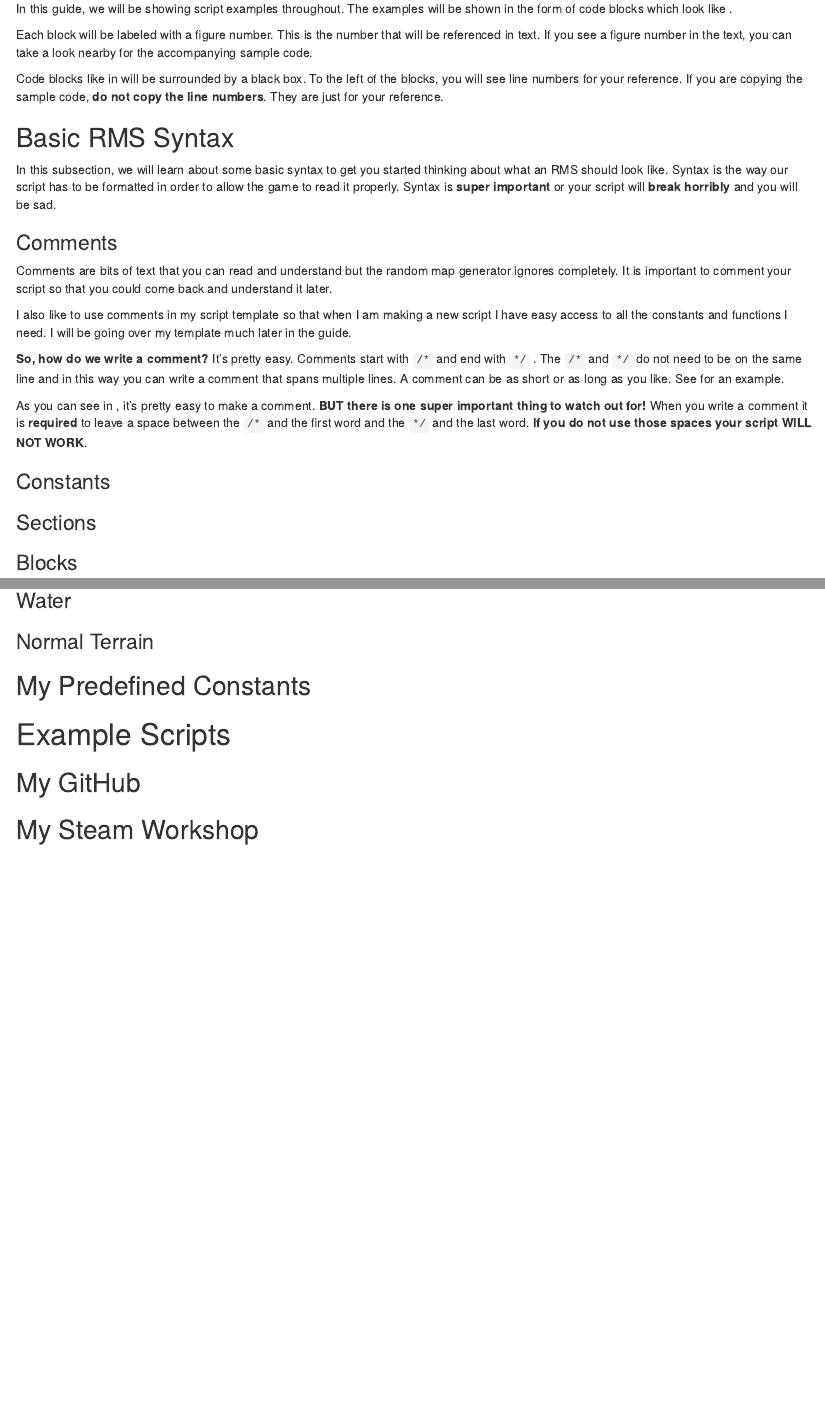
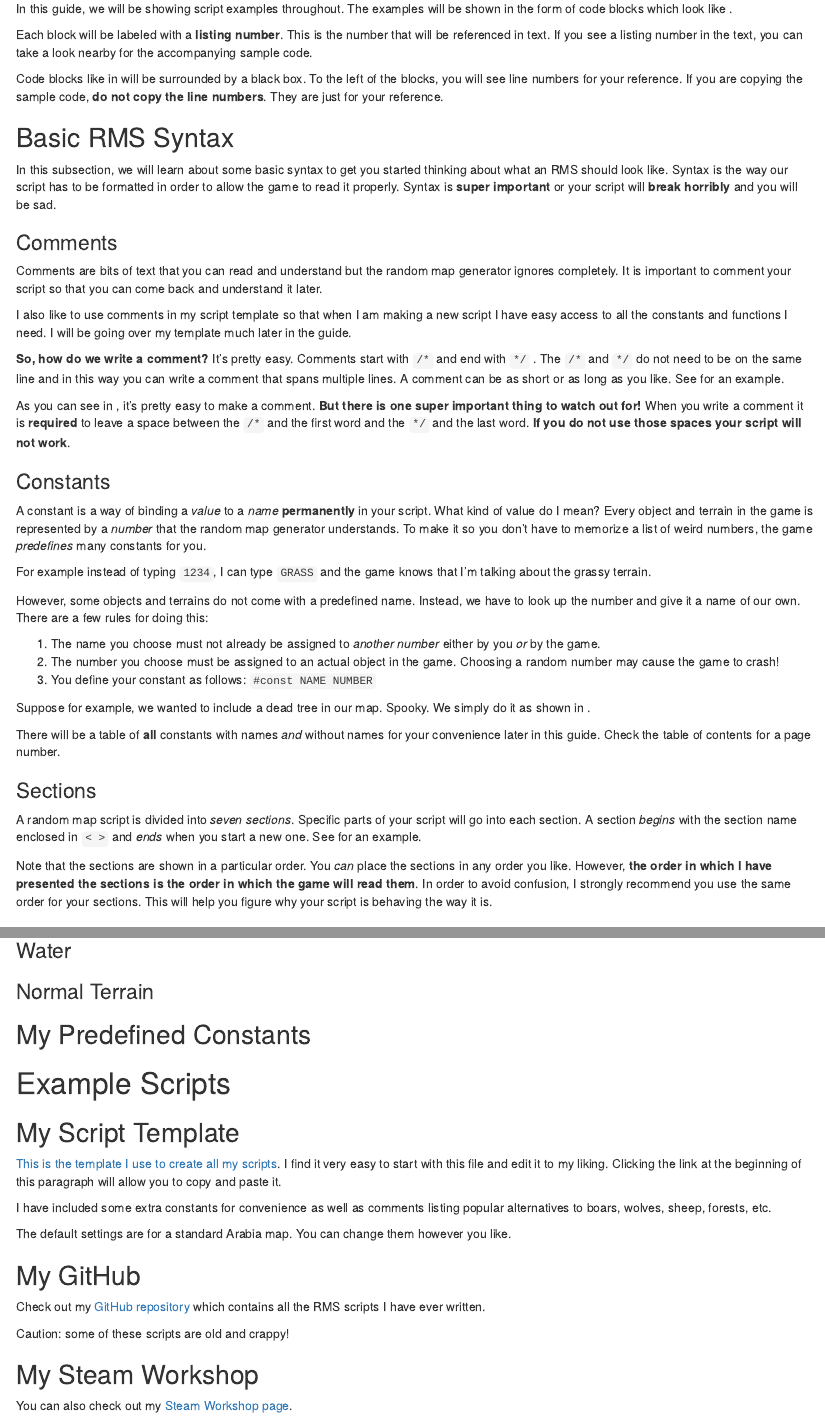
Before and after one commit to HousedHorse/rms-guide, an R Markdown document (rmsguide.rmd): the page in a window 1100 px wide, from 1070 px down, and a second part further down, joined at a grey line. Rendered offline with R 4.5, knitr and Pandoc, with nearby package versions; a font, style sheet, LaTeX package, included part or bibliography that could not be used is replaced or left out.

Commit message:
some more sections

```diff
--- a/rmsguide.rmd
+++ b/rmsguide.rmd
@@ -226 +229,0 @@ in the form of code blocks which look like \autoref{example-block}.
-/* this is an example code block! */
@@ -233,9 +232,5 @@ base_terrain GRASS /* this will create a grassy map! */
-\caption{An example RMS code block.}
-\label{example-block}
-\end{figure}
-
-Each block will be labeled with a figure number. This is the number that will be
-referenced in text. If you see a figure number in the text, you can take a look
+Each block will be labeled with a **listing number**. This is the number that will be
+referenced in text. If you see a listing number in the text, you can take a look
 nearby for the accompanying sample code.
 
 Code blocks like in \autoref{example-block} will be surrounded by a black box. To the
@@ -254,7 +249,7 @@ or your script will **break horribly** and you will be sad.
 
 Comments are bits of text that you can read and understand but the random map generator
 ignores completely.
-It is important to comment your script so that you could come back and understand it
+It is important to comment your script so that you can come back and understand it
 later.
 
 I also like to use comments in my script template so that when I am making a new
@@ -267,29 +262,53 @@ need to be on the same line and in this way you can write a comment that spans
 multiple lines. A comment can be as short or as long as you like.
 See \autoref{comment-example} for an example.
 
-\begin{figure}
-\begin{lstlisting}
-/* this is a comment. */
-
-/* this is
-a multi-line
-comment. */
-\end{lstlisting}
-\caption{The two types of comments in a random map script. Note the /* and */
+\lil[caption={[Comments]The two types of comments in a random map script. Note the /* and */
 which denote the comment's beginning and end. Also note the space between the beginning
-and end of a comment and the comment itself.}
-\label{comment-example}
-\end{figure}
+and end of a comment and the comment itself.},label={comment-example},float]{code/3/comment-example.rms}
 
 As you can see in \autoref{comment-example}, it's pretty easy to make a comment.
-**BUT there is one super important thing to watch out for!** When you write a comment
+**But there is one super important thing to watch out for!** When you write a comment
 it is **required** to leave a space between the `/*` and the first word and the `*/`
-and the last word. **If you do not use those spaces your script WILL NOT WORK**.
+and the last word. **If you do not use those spaces your script will not work**.
 
 
 ### Constants
+A constant is a way of binding a *value* to a *name* **permanently** in your script.
+What kind of value do I mean? Every object and terrain in the game is represented by
+a *number* that the random map generator understands. To make it so you don't have to
+memorize a list of weird numbers, the game *predefines* many constants for you.
+
+For example instead of typing `1234`, I can type `GRASS` and the game knows that I'm talking
+about the grassy terrain.
+
+However, some objects and terrains do not come with a predefined name. Instead, we have to look up
+the number and give it a name of our own. There are a few rules for doing this:
+
+1. The name you choose must not already be assigned to *another number* either by you *or* by the game.
+1. The number you choose must be assigned to an actual object in the game. Choosing a random number may cause
+   the game to crash!
+1. You define your constant as follows: `#const NAME NUMBER`
+
+Suppose for example, we wanted to include a dead tree in our map. Spooky. We simply do it
+as shown in \autoref{constex}.
+
+\lil[caption={[Constants]Defining a constant for the dead tree object.},label={constex}]{code/3/deadtree.rms}
+
+There will be a table of **all** constants with names *and* without names
+for your convenience later in this guide. Check the table of contents for a page number.
 
 ### Sections
+
+A random map script is divided into *seven sections*. Specific parts of your script will
+go into each section. A section *begins* with the section name enclosed in `< >` and *ends* when
+you start a new one. See \autoref{sections} for an example.
+
+Note that the sections are shown in a particular order. You *can* place the sections in any order you like.
+However, **the order in which I have presented the sections is the order in which the game will read them**.
+In order to avoid confusion, I strongly recommend you use the same order for your sections. This will help
+you figure why your script is behaving the way it is.
+
+\lil[caption={[RMS sections]The seven sections of a random map script.},label={sections}]{code/3/sections.rms}
 
 ### Blocks
 
@@ -355,6 +374,22 @@ and the last word. **If you do not use those spaces your script WILL NOT WORK**.
 
 # Example Scripts
 
+## My Script Template
+[This is the template I use to create all my scripts](https://raw.githubusercontent.com/HousedHorse/hh-rms-aoe2/master/template.rms).
+I find it very easy to start with this file and edit it to my liking. Clicking the link at the beginning
+of this paragraph will allow you to copy and paste it.
+
+I have included some extra constants for convenience as well as comments listing popular alternatives
+to boars, wolves, sheep, forests, etc.
+
+The default settings are for a standard Arabia map. You can change them however you like.
+
 ## My GitHub
 
+Check out my [GitHub repository](https://github.com/HousedHorse/hh-rms-aoe2) which contains all the RMS scripts I have ever written.
+
+Caution: some of these scripts are old and crappy!
+
 ## My Steam Workshop
+
+You can also check out my [Steam Workshop page](https://steamcommunity.com/id/housedhorse/myworkshopfiles/?appid=221380).
```
Also changed, not shown: rmsguide.pdf, rmsguide.rmd (22 more changed lines), 6 other files.
